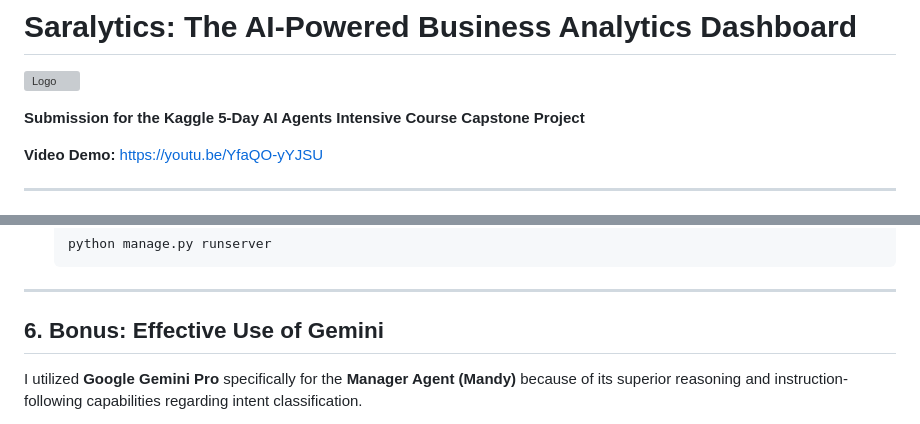
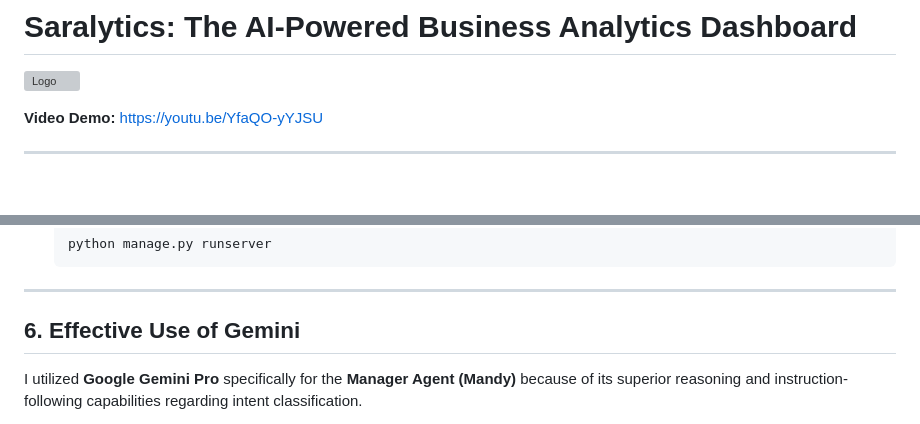
Before and after one commit to AkhileshwarReddySongala/saralytics_v1, a Markdown page: README.md, 2 parts joined by grey strips. Rendered like a GitHub page; blank space fills up the shorter version; grey boxes are pictures that could not be loaded.

Commit message:
Update README to remove Kaggle submission note
Removed submission note for Kaggle course and updated section title.

```diff
--- a/README.md
+++ b/README.md
@@ -2,7 +2,6 @@
 
 ![Logo](Logo%20(2).png)
 
-**Submission for the Kaggle 5-Day AI Agents Intensive Course Capstone Project**
 
 **Video Demo:** [https://youtu.be/YfaQO-yYJSU](https://youtu.be/YfaQO-yYJSU)
 
@@ -110,7 +109,7 @@ This project successfully implements **5 of the key concepts** from the AI Agent
 
 ---
 
-## 6. Bonus: Effective Use of Gemini
+## 6. Effective Use of Gemini
 I utilized **Google Gemini Pro** specifically for the **Manager Agent (Mandy)** because of its superior reasoning and instruction-following capabilities regarding intent classification.
 
 In a multi-agent system, the router is the single point of failure; if the router fails, the wrong specialist answers, and the answer is wrong. Gemini proved to be faster and more accurate than smaller local models at discerning the subtle differences between a "Sales" query and a "Finance" query, ensuring the system remains robust.
```
